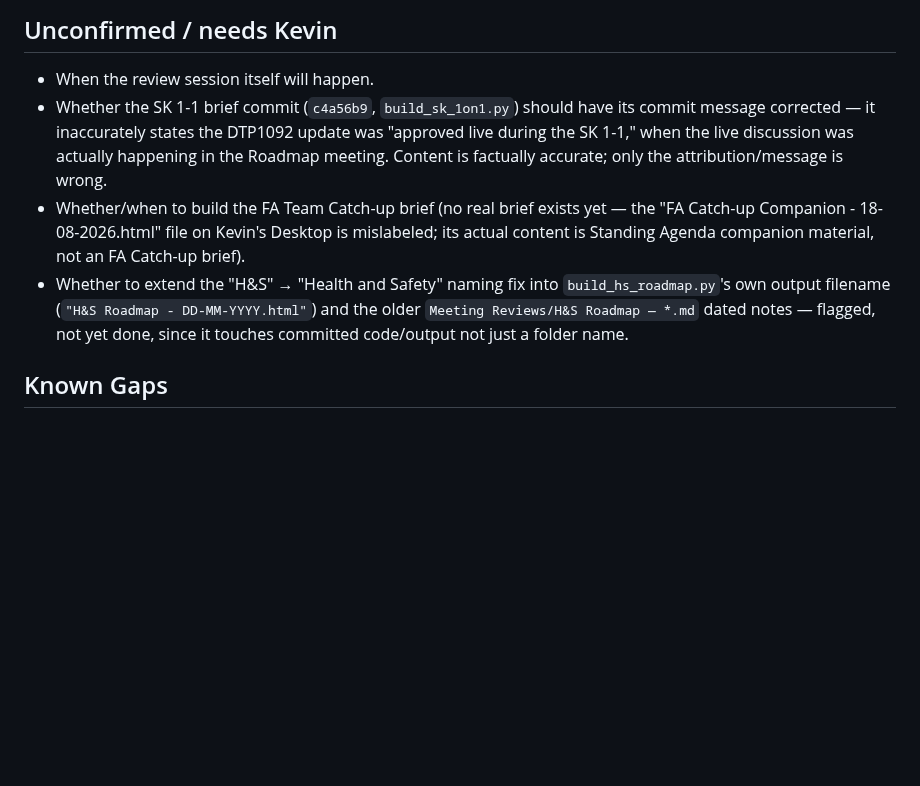
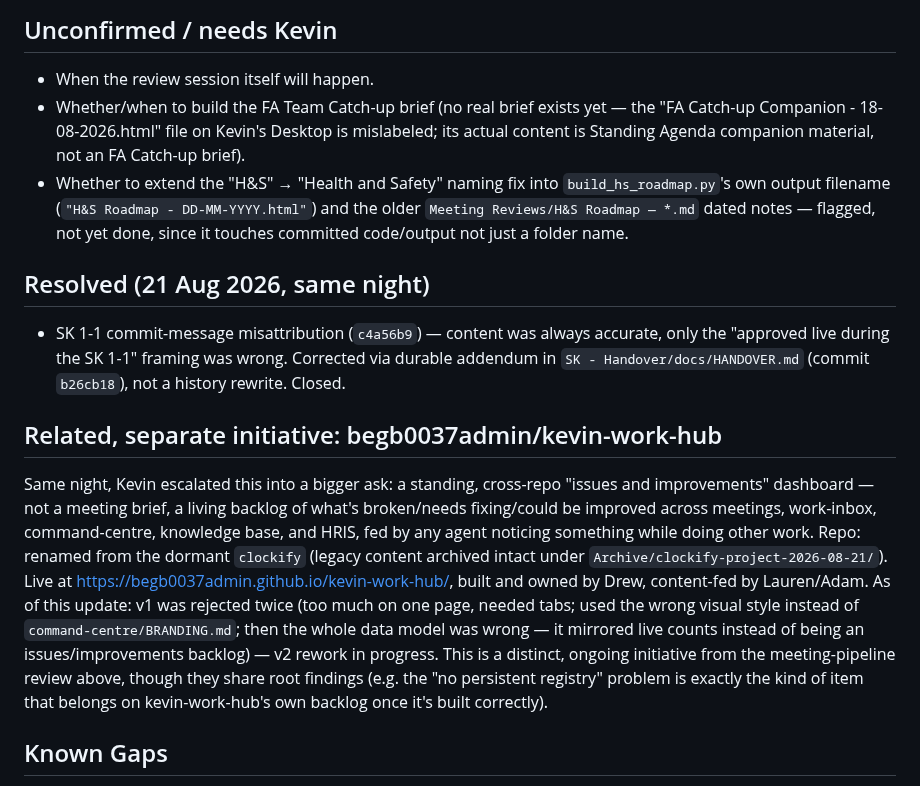
Before and after one commit to begb0037admin/meeting-records, a Markdown page: Meeting Pipeline Review - Handover/docs/STATUS.md, the part around the change. GitHub-like rendering; blank space fills up the shorter version.

Commit message:
Update: SK 1-1 commit-message correction resolved; cross-reference the related kevin-work-hub dashboard initiative

```diff
--- a/Meeting Pipeline Review - Handover/docs/STATUS.md
+++ b/Meeting Pipeline Review - Handover/docs/STATUS.md
@@ -16,9 +16,14 @@
 
 ## Unconfirmed / needs Kevin
 - When the review session itself will happen.
-- Whether the SK 1-1 brief commit (`c4a56b9`, `build_sk_1on1.py`) should have its commit message corrected — it inaccurately states the DTP1092 update was "approved live during the SK 1-1," when the live discussion was actually happening in the Roadmap meeting. Content is factually accurate; only the attribution/message is wrong.
 - Whether/when to build the FA Team Catch-up brief (no real brief exists yet — the "FA Catch-up Companion - 18-08-2026.html" file on Kevin's Desktop is mislabeled; its actual content is Standing Agenda companion material, not an FA Catch-up brief).
 - Whether to extend the "H&S" → "Health and Safety" naming fix into `build_hs_roadmap.py`'s own output filename (`"H&S Roadmap - DD-MM-YYYY.html"`) and the older `Meeting Reviews/H&S Roadmap — *.md` dated notes — flagged, not yet done, since it touches committed code/output not just a folder name.
+
+## Resolved (21 Aug 2026, same night)
+- SK 1-1 commit-message misattribution (`c4a56b9`) — content was always accurate, only the "approved live during the SK 1-1" framing was wrong. Corrected via durable addendum in `SK - Handover/docs/HANDOVER.md` (commit `b26cb18`), not a history rewrite. Closed.
+
+## Related, separate initiative: begb0037admin/kevin-work-hub
+Same night, Kevin escalated this into a bigger ask: a standing, cross-repo "issues and improvements" dashboard — not a meeting brief, a living backlog of what's broken/needs fixing/could be improved across meetings, work-inbox, command-centre, knowledge base, and HRIS, fed by any agent noticing something while doing other work. Repo: renamed from the dormant `clockify` (legacy content archived intact under `Archive/clockify-project-2026-08-21/`). Live at https://begb0037admin.github.io/kevin-work-hub/, built and owned by Drew, content-fed by Lauren/Adam. As of this update: v1 was rejected twice (too much on one page, needed tabs; used the wrong visual style instead of `command-centre/BRANDING.md`; then the whole data model was wrong — it mirrored live counts instead of being an issues/improvements backlog) — v2 rework in progress. This is a distinct, ongoing initiative from the meeting-pipeline review above, though they share root findings (e.g. the "no persistent registry" problem is exactly the kind of item that belongs on kevin-work-hub's own backlog once it's built correctly).
 
 ## Known Gaps
 - `build_roadmap.py` has not been refactored to use the shared `write_brief_output()` (unlike `build_sk_1on1.py`, `build_hs_roadmap.py`, `build_managers_meeting.py`, refactored 20 Aug) — tonight's Roadmap Desktop output was written by an ad hoc one-off script. Flagged to Drew, not yet actioned.
```
